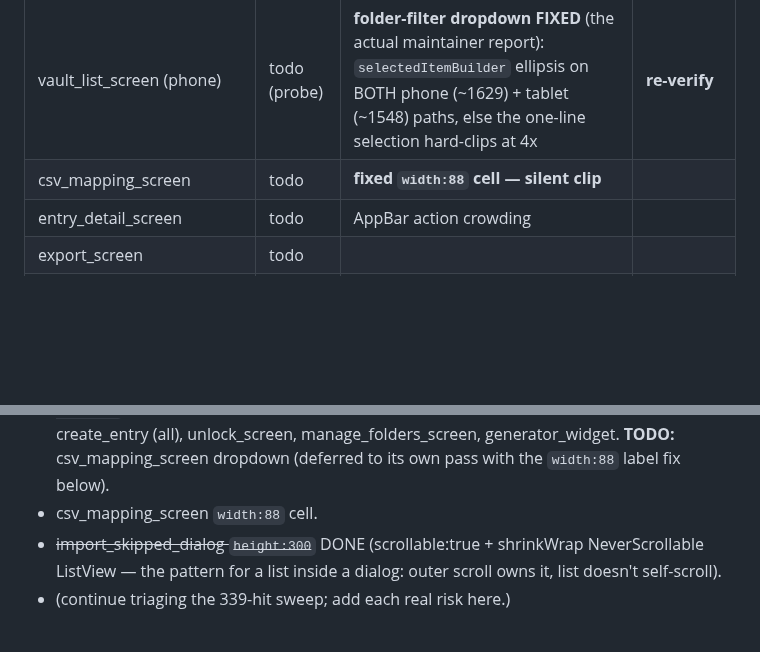
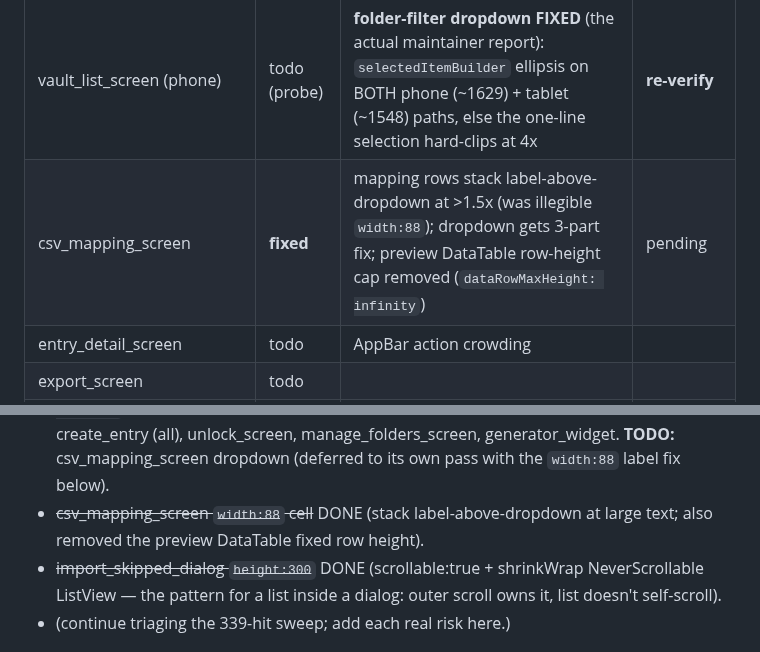
Before and after one commit to gabbro-foss/gabbro, a Markdown page: docs/PHASE2_OVERFLOW_COVERAGE.md, 2 parts joined by grey strips. Rendered like a GitHub page; blank space fills up the shorter version.

Commit message:
Ledger: csv_mapping fixed
Co-Authored-By: Claude Opus 4.8 (1M context) <noreply@anthropic.com>

```diff
--- a/docs/PHASE2_OVERFLOW_COVERAGE.md
+++ b/docs/PHASE2_OVERFLOW_COVERAGE.md
@@ -21,7 +21,7 @@ Status: `todo` / `in-probe` (added, passing) / `fixed` (had a defect, fixed+veri
 | change_passphrase_screen | todo | | |
 | create_entry_screen | in-probe (pass) | **fixed** all dropdowns (folder + card-status + `_dropdownField`/payment-network): `isExpanded:true` + `itemHeight:null` + `selectedItemBuilder` ellipsis | pending |
 | vault_list_screen (phone) | todo (probe) | **folder-filter dropdown FIXED** (the actual maintainer report): `selectedItemBuilder` ellipsis on BOTH phone (~1629) + tablet (~1548) paths, else the one-line selection hard-clips at 4x | **re-verify** |
-| csv_mapping_screen | todo | **fixed `width:88` cell — silent clip** | |
+| csv_mapping_screen | **fixed** | mapping rows stack label-above-dropdown at >1.5x (was illegible `width:88`); dropdown gets 3-part fix; preview DataTable row-height cap removed (`dataRowMaxHeight: infinity`) | pending |
 | entry_detail_screen | todo | AppBar action crowding | |
 | export_screen | todo | | |
 | generator_screen | todo | embeds generator_widget | |
@@ -76,7 +76,8 @@ ongoing — confirmed/suspected below:
   DONE: vault_list (both paths), create_entry (all), unlock_screen, manage_folders_screen,
   generator_widget. **TODO:** csv_mapping_screen dropdown (deferred to its own pass with the
   `width:88` label fix below).
-- csv_mapping_screen `width:88` cell.
+- ~~csv_mapping_screen `width:88` cell~~ DONE (stack label-above-dropdown at large text;
+  also removed the preview DataTable fixed row height).
 - ~~import_skipped_dialog `height:300`~~ DONE (scrollable:true + shrinkWrap NeverScrollable
   ListView — the pattern for a list inside a dialog: outer scroll owns it, list doesn't
   self-scroll).
```
